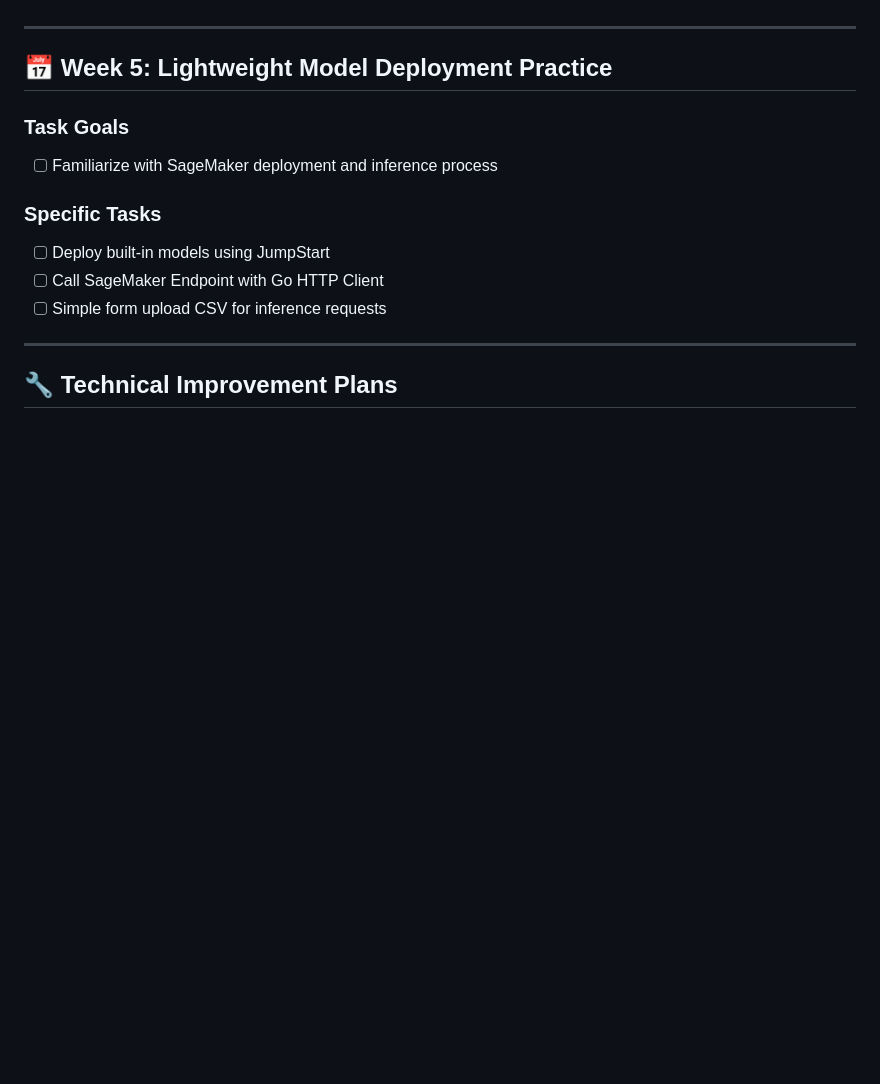
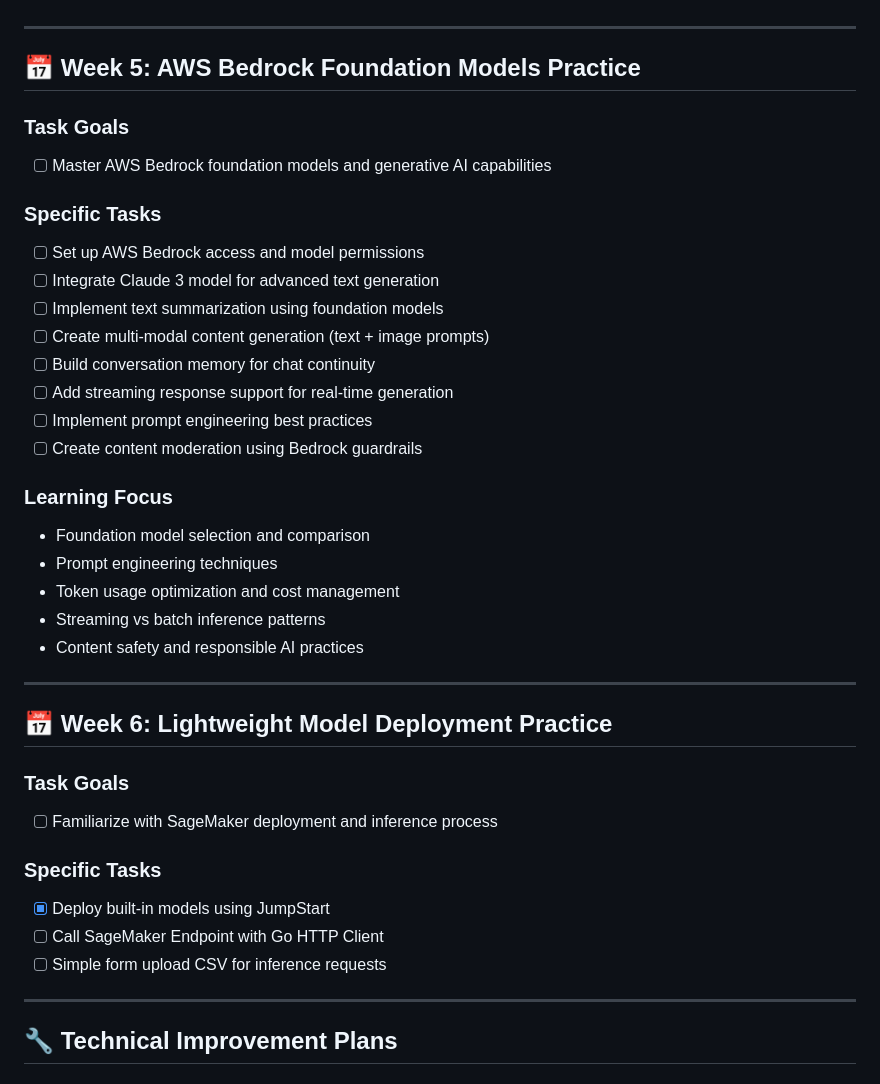
Before and after one commit to william-kyo/blog-fan-chikawa, a Markdown page: TODO.md, the part around the change. GitHub-like rendering; blank space fills up the shorter version.

Commit message:
docs: Update TODO.md tasks

```diff
--- a/TODO.md
+++ b/TODO.md
@@ -34,13 +34,37 @@ Based on AWS AI hands-on learning plan, master major AWS AI services using Go la
 
 ---
 
-## 📅 Week 5: Lightweight Model Deployment Practice
+## 📅 Week 5: AWS Bedrock Foundation Models Practice
+
+### Task Goals
+- [ ] Master AWS Bedrock foundation models and generative AI capabilities
+
+### Specific Tasks
+- [ ] Set up AWS Bedrock access and model permissions
+- [ ] Integrate Claude 3 model for advanced text generation
+- [ ] Implement text summarization using foundation models
+- [ ] Create multi-modal content generation (text + image prompts)
+- [ ] Build conversation memory for chat continuity
+- [ ] Add streaming response support for real-time generation
+- [ ] Implement prompt engineering best practices
+- [ ] Create content moderation using Bedrock guardrails
+
+### Learning Focus
+- Foundation model selection and comparison
+- Prompt engineering techniques
+- Token usage optimization and cost management
+- Streaming vs batch inference patterns
+- Content safety and responsible AI practices
+
+---
+
+## 📅 Week 6: Lightweight Model Deployment Practice
 
 ### Task Goals
 - [ ] Familiarize with SageMaker deployment and inference process
 
 ### Specific Tasks
-- [ ] Deploy built-in models using JumpStart
+- [x] Deploy built-in models using JumpStart
 - [ ] Call SageMaker Endpoint with Go HTTP Client
 - [ ] Simple form upload CSV for inference requests
 
```
